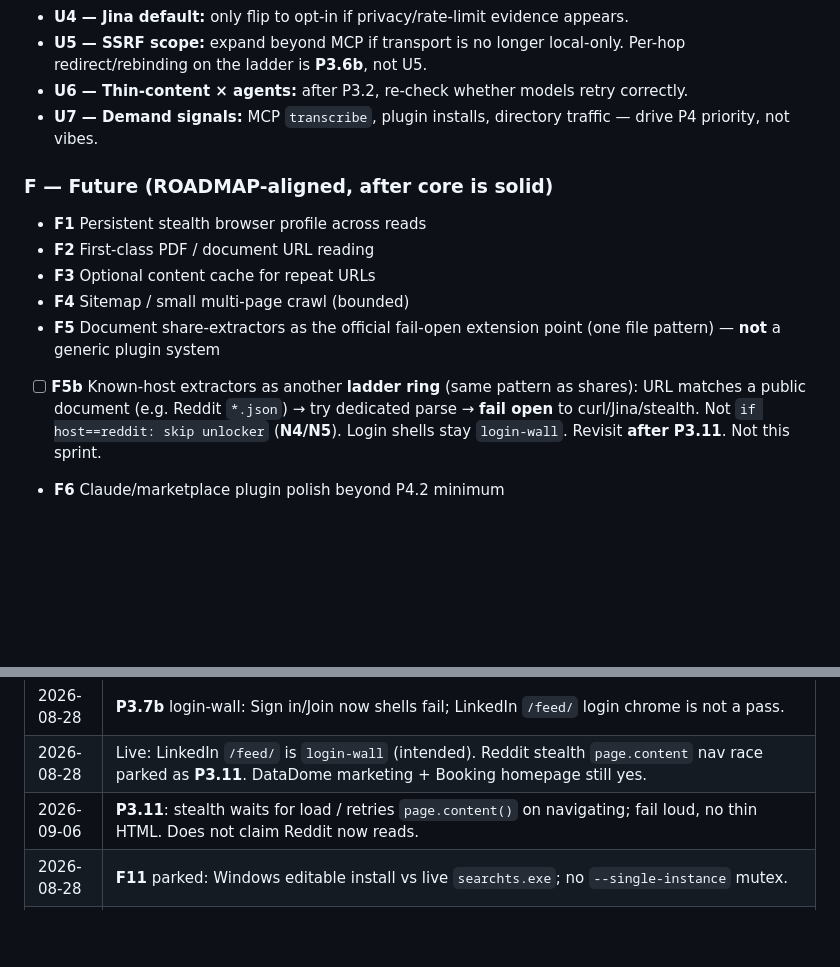
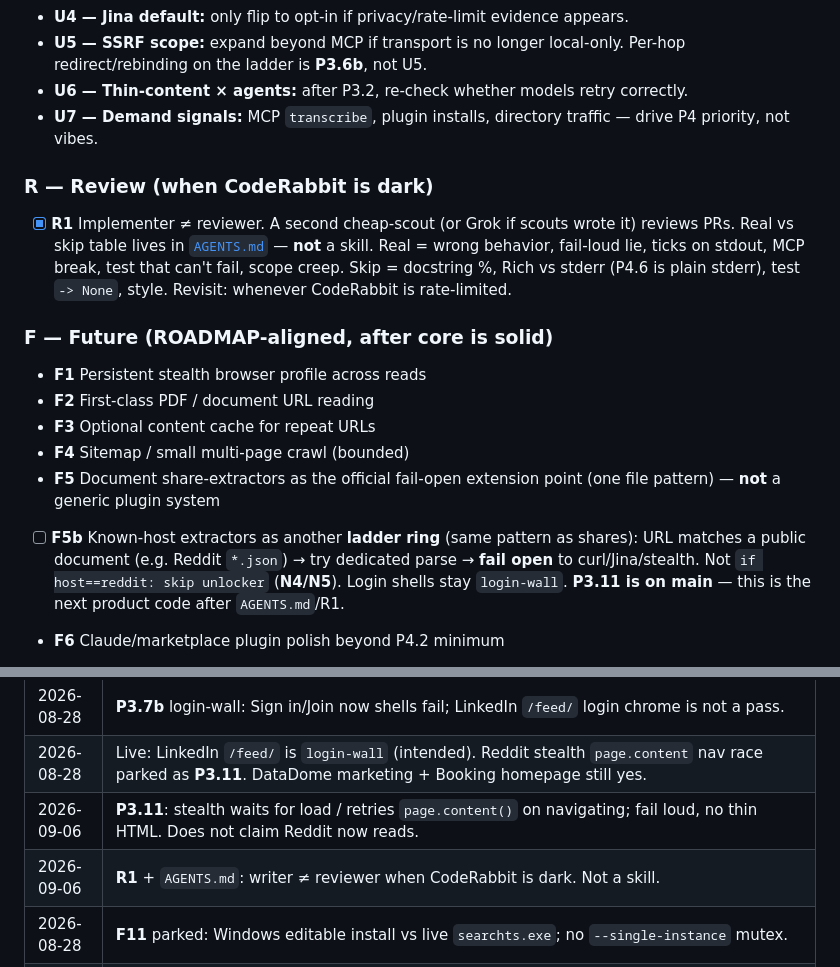
Before and after one commit to capad-xyz/searchts, a Markdown page: PLAN.md, 2 parts joined by grey strips. GitHub-like rendering; blank space fills up the shorter version.

```diff
--- a/PLAN.md
+++ b/PLAN.md
@@ -231,6 +231,10 @@ Keep returning `"Error: …"` strings from tool bodies so hosts surface failures
 - **U6 — Thin-content × agents:** after P3.2, re-check whether models retry correctly.
 - **U7 — Demand signals:** MCP `transcribe`, plugin installs, directory traffic — drive P4 priority, not vibes.
 
+### R — Review (when CodeRabbit is dark)
+
+- [x] **R1** Implementer ≠ reviewer. A second cheap-scout (or Grok if scouts wrote it) reviews PRs. Real vs skip table lives in [`AGENTS.md`](AGENTS.md) — **not** a skill. Real = wrong behavior, fail-loud lie, ticks on stdout, MCP break, test that can't fail, scope creep. Skip = docstring %, Rich vs stderr (P4.6 is plain stderr), test `-> None`, style. Revisit: whenever CodeRabbit is rate-limited.
+
 ### F — Future (ROADMAP-aligned, after core is solid)
 
 - **F1** Persistent stealth browser profile across reads
@@ -238,7 +242,7 @@ Keep returning `"Error: …"` strings from tool bodies so hosts surface failures
 - **F3** Optional content cache for repeat URLs
 - **F4** Sitemap / small multi-page crawl (bounded)
 - **F5** Document share-extractors as the official fail-open extension point (one file pattern) — **not** a generic plugin system
-- [ ] **F5b** Known-host extractors as another **ladder ring** (same pattern as shares): URL matches a public document (e.g. Reddit `*.json`) → try dedicated parse → **fail open** to curl/Jina/stealth. Not `if host==reddit: skip unlocker` (**N4/N5**). Login shells stay `login-wall`. Revisit **after P3.11**. Not this sprint.
+- [ ] **F5b** Known-host extractors as another **ladder ring** (same pattern as shares): URL matches a public document (e.g. Reddit `*.json`) → try dedicated parse → **fail open** to curl/Jina/stealth. Not `if host==reddit: skip unlocker` (**N4/N5**). Login shells stay `login-wall`. **P3.11 is on main** — this is the next product code after `AGENTS.md`/R1.
 - **F6** Claude/marketplace plugin polish beyond P4.2 minimum
 - [ ] **F9** MCP transport: optional **localhost HTTP/SSE** only after P2 stdio is trusted. **Consumer:** Grok / Claude custom connector (Name + `https://…/mcp`) — a phone cannot use stdio. Public/hosted MCP URL is still **N2**. Auth + SSRF (**U5** / **P3.6b**) come with the URL. Revisit **after article**, then localhost smoke, *then* hosted. Not in P2.1–P2.3.
 - [x] **F8** Install/docs: pipx = keep the CLI; uvx = try + MCP one-shot. README + `mcp install` snippets. Do not ship an npm wrapper. Hosts that cannot see PATH need a full-path or uvx command. Skill install today writes `.claude/skills` and `.agents/skills`, not `.codex/skills` — Codex will not see the skill until we add that path (measure demand first).
@@ -311,6 +315,7 @@ Organic X: draft here; publish from `@aadarsh_io`.
 | 2026-08-28 | **P3.7b** login-wall: Sign in/Join now shells fail; LinkedIn `/feed/` login chrome is not a pass. |
 | 2026-08-28 | Live: LinkedIn `/feed/` is `login-wall` (intended). Reddit stealth `page.content` nav race parked as **P3.11**. DataDome marketing + Booking homepage still yes. |
 | 2026-09-06 | **P3.11**: stealth waits for load / retries `page.content()` on navigating; fail loud, no thin HTML. Does not claim Reddit now reads. |
+| 2026-09-06 | **R1** + `AGENTS.md`: writer ≠ reviewer when CodeRabbit is dark. Not a skill. |
 | 2026-08-28 | **F11** parked: Windows editable install vs live `searchts.exe`; no `--single-instance` mutex. |
 | 2026-08-28 | Park rule: skip + still worth it → PLAN id + revisit; else **N**. |
 | 2026-08-28 | **X2** posted 2026-08-27; **P1.3** closed. PyPI 0.8.0 (#78) before article; do not wait on P3.11/F8b/F11. |
```
Also changed, not shown: other parts of PLAN.md (+1 -1 lines), AGENTS.md (added, +43 -0 lines).
